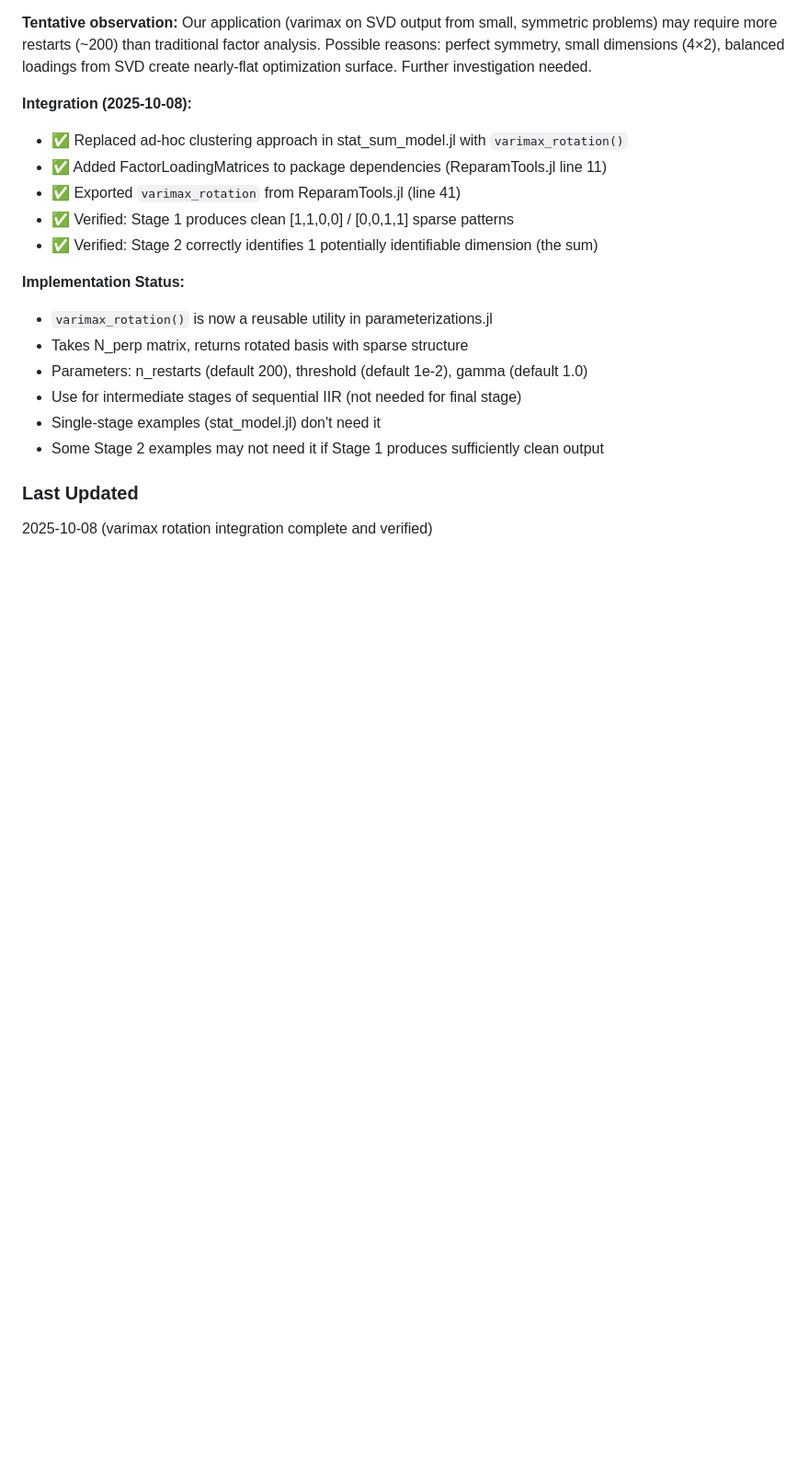
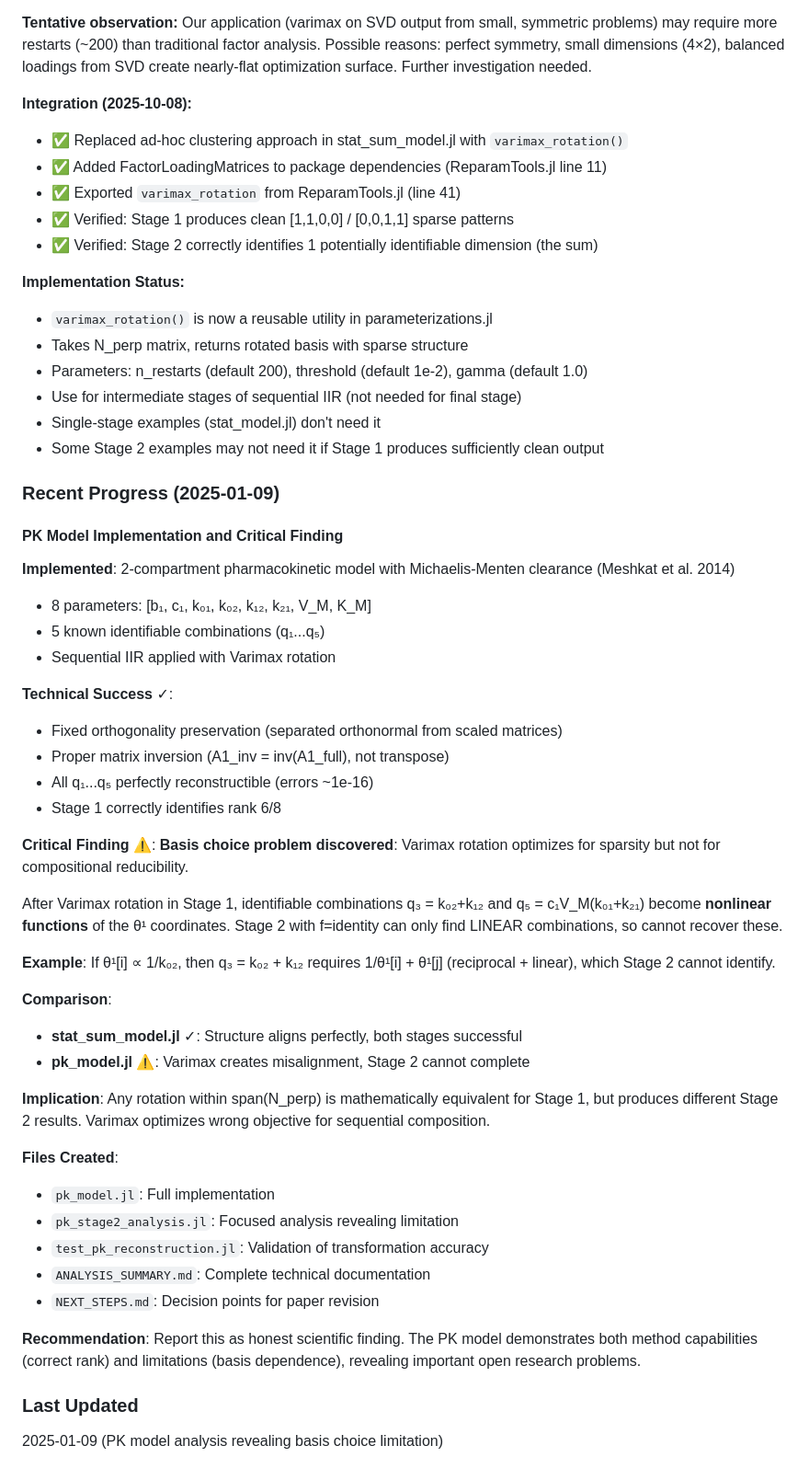
Before and after one commit to omaclaren/reparam, a Markdown page: CLAUDE.md, the part around the change. Shown at 92% size. Drawn GitHub-style; blank space fills up the shorter version.

Commit message:
basic changes

```diff
--- a/CLAUDE.md
+++ b/CLAUDE.md
@@ -376,6 +376,43 @@ Based on varimax_rotation.md, the proper solution is to use **Varimax rotation**
 - Single-stage examples (stat_model.jl) don't need it
 - Some Stage 2 examples may not need it if Stage 1 produces sufficiently clean output
 
+### Recent Progress (2025-01-09)
+
+#### PK Model Implementation and Critical Finding
+
+**Implemented**: 2-compartment pharmacokinetic model with Michaelis-Menten clearance (Meshkat et al. 2014)
+- 8 parameters: [b₁, c₁, k₀₁, k₀₂, k₁₂, k₂₁, V_M, K_M]
+- 5 known identifiable combinations (q₁...q₅)
+- Sequential IIR applied with Varimax rotation
+
+**Technical Success** ✓:
+- Fixed orthogonality preservation (separated orthonormal from scaled matrices)
+- Proper matrix inversion (A1_inv = inv(A1_full), not transpose)
+- All q₁...q₅ perfectly reconstructible (errors ~1e-16)
+- Stage 1 correctly identifies rank 6/8
+
+**Critical Finding** ⚠️:
+**Basis choice problem discovered**: Varimax rotation optimizes for sparsity but not for compositional reducibility.
+
+After Varimax rotation in Stage 1, identifiable combinations q₃ = k₀₂+k₁₂ and q₅ = c₁V_M(k₀₁+k₂₁) become **nonlinear functions** of the θ¹ coordinates. Stage 2 with f=identity can only find LINEAR combinations, so cannot recover these.
+
+**Example**: If θ¹[i] ∝ 1/k₀₂, then q₃ = k₀₂ + k₁₂ requires 1/θ¹[i] + θ¹[j] (reciprocal + linear), which Stage 2 cannot identify.
+
+**Comparison**:
+- **stat_sum_model.jl** ✓: Structure aligns perfectly, both stages successful
+- **pk_model.jl** ⚠️: Varimax creates misalignment, Stage 2 cannot complete
+
+**Implication**: Any rotation within span(N_perp) is mathematically equivalent for Stage 1, but produces different Stage 2 results. Varimax optimizes wrong objective for sequential composition.
+
+**Files Created**:
+- `pk_model.jl`: Full implementation
+- `pk_stage2_analysis.jl`: Focused analysis revealing limitation
+- `test_pk_reconstruction.jl`: Validation of transformation accuracy
+- `ANALYSIS_SUMMARY.md`: Complete technical documentation
+- `NEXT_STEPS.md`: Decision points for paper revision
+
+**Recommendation**: Report this as honest scientific finding. The PK model demonstrates both method capabilities (correct rank) and limitations (basis dependence), revealing important open research problems.
+
 ### Last Updated
 
-2025-10-08 (varimax rotation integration complete and verified)
+2025-01-09 (PK model analysis revealing basis choice limitation)
```
